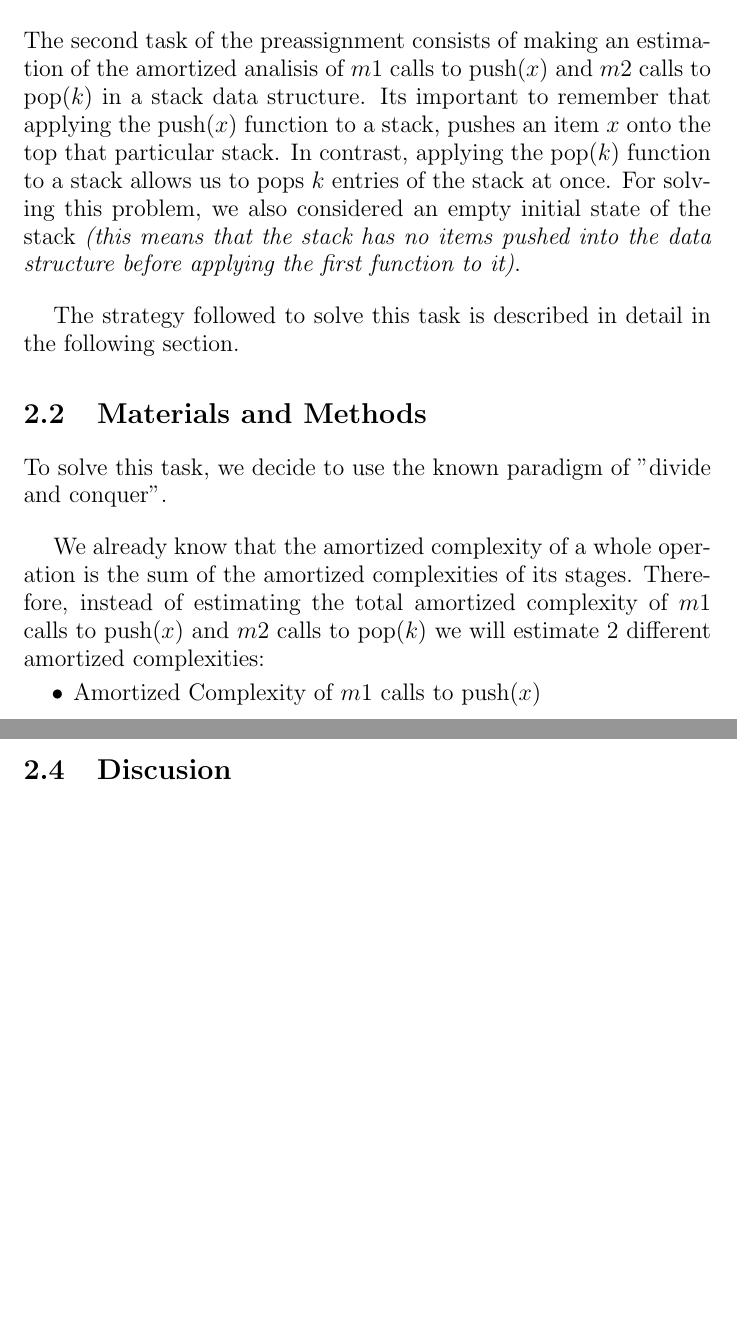
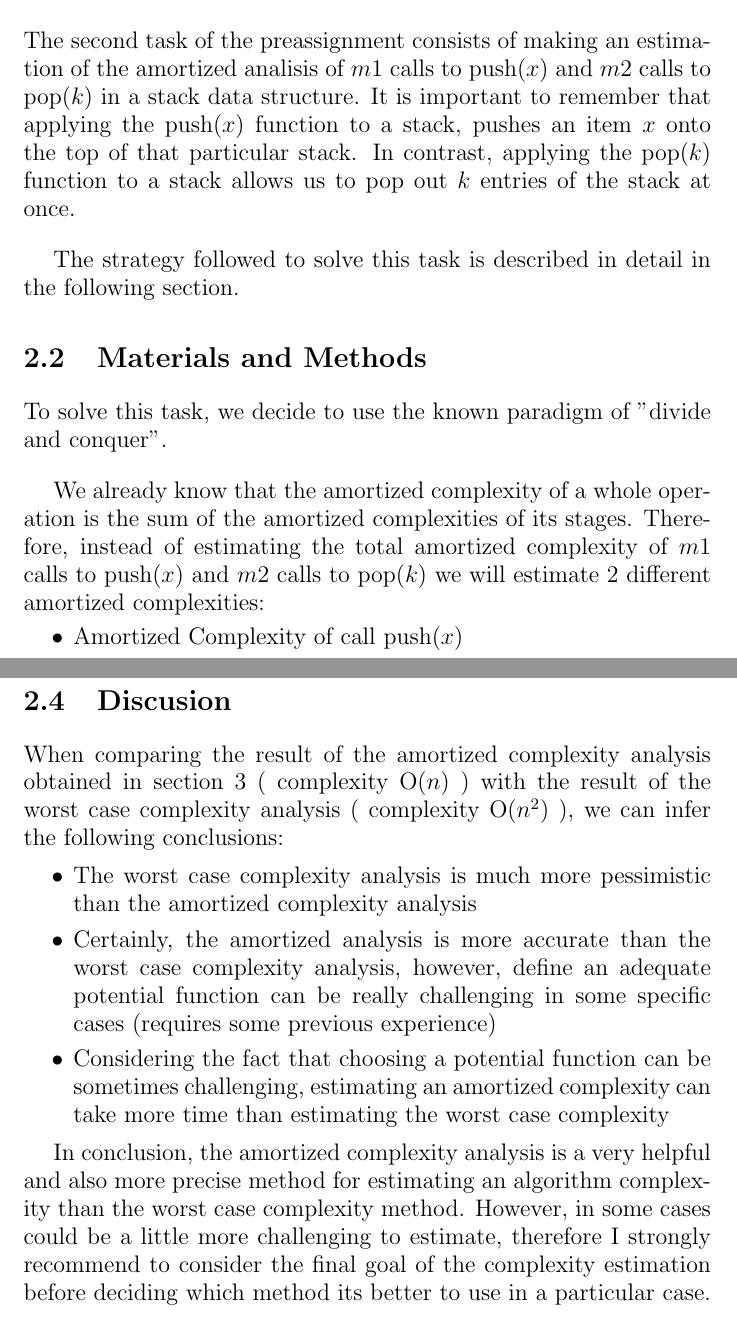
Before and after one commit to AMB-0/T1HSK, a LaTeX thesis (Latex Files/task1.tex): two parts of pages 14 and 17 of 17, joined at a grey line, cut so that both start at the same text, the shorter picture padded with empty space. Compiled offline with pdfLaTeX.

Commit message:
Version 1.0 del trabajo final para la U.Helsinki

```diff
--- a/Latex Files/task1.tex
+++ b/Latex Files/task1.tex
@@ -560,7 +560,7 @@ https://github.com/JokerswildX/T1HSK
   \section{Introduction}			% Subsection of a document
 
 %   First Paragraph
-  \large The second task of the preassignment consists of making an estimation of the amortized analisis of $m1$ calls to push($x$) and $m2$ calls to pop($k$) in a stack data structure. Its important to remember that applying the push($x$) function to a stack, pushes an item $x$ onto the top that particular stack. In contrast, applying the pop($k$) function to a stack allows us to pops $k$ entries of the stack at once. For solving this problem, we also considered an empty initial state of the stack \textit{(this means that the stack has no items pushed into the data structure before applying the first function to it)}.
+  \large The second task of the preassignment consists of making an estimation of the amortized analisis of $m1$ calls to push($x$) and $m2$ calls to pop($k$) in a stack data structure. It is important to remember that applying the push($x$) function to a stack, pushes an item $x$ onto the top of that particular stack. In contrast, applying the pop($k$) function to a stack allows us to pop out $k$ entries of the stack at once.
 
 \bigskip
 
@@ -578,8 +578,8 @@ To solve this task, we decide to use the known paradigm of "divide and conquer".
 
 We already know that the amortized complexity of a whole operation is the sum of the amortized complexities of its stages. Therefore, instead of estimating the total amortized complexity of $m1$ calls to push($x$) and $m2$ calls to pop($k$) we will estimate 2 different amortized complexities:
 \begin{itemize}
- \item Amortized Complexity of $m1$ calls to push($x$)
- \item Amortized Complexity of $m2$ calls to pop($k$)
+ \item Amortized Complexity of call push($x$)
+ \item Amortized Complexity of call pop($k$)
 \end{itemize}
 
 \bigskip
@@ -660,9 +660,19 @@ Considering the results of the $m1$ calls to push($x$) and the $m2$ calls to pop
 
 
 %----------------------------------------------------------------------------------------
-%				(3) Forth section
+%				(4) Forth section
 %----------------------------------------------------------------------------------------
 
   \section{Discusion}			% Subsection of a document
 
+When comparing the result of the amortized complexity analysis obtained in section 3 ( complexity O($n$) ) with the result of the worst case complexity analysis ( complexity O($n^2$) ), we can infer the following conclusions:
+
+\begin{itemize}
+   \item The worst case complexity analysis is much more pessimistic than the amortized complexity analysis
+   \item Certainly, the amortized analysis is more accurate than the worst case complexity analysis, however, define an adequate potential function can be really challenging in some specific cases (requires some previous experience)
+   \item Considering the fact that choosing a potential function can be sometimes challenging, estimating an amortized complexity can take more time than estimating the worst case complexity
+\end{itemize}
+
+In conclusion, the amortized complexity analysis is a very helpful and also more precise method for estimating an algorithm complexity than the worst case complexity method. However, in some cases could be a little more challenging to estimate,  therefore I strongly recommend to consider the final goal of the complexity estimation before deciding which method its better to use in a particular case.
+
 \end{document}
```
Also changed, not shown: Latex Files/task1.pdf, Latex Files/task1.tex (12 more changed lines), 2 other files.
